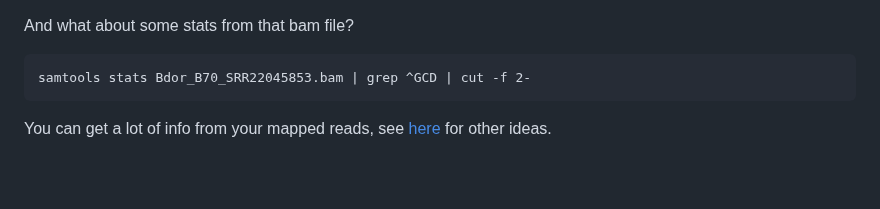
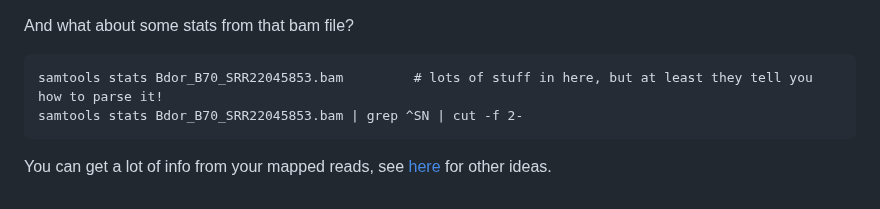
Before and after one commit to jrdupuis/UFSCar_IntTax, a Markdown page: genome_assembly_mapping.md, the part around the change. Drawn GitHub-style; blank space fills up the shorter version.

````diff
--- a/genome_assembly_mapping.md
+++ b/genome_assembly_mapping.md
@@ -184,7 +184,8 @@ Now you can head/tail/nano that file and make some sense of it, but look at the
 
 And what about some stats from that bam file?
 ```
-samtools stats Bdor_B70_SRR22045853.bam | grep ^GCD | cut -f 2-
+samtools stats Bdor_B70_SRR22045853.bam         # lots of stuff in here, but at least they tell you how to parse it!
+samtools stats Bdor_B70_SRR22045853.bam | grep ^SN | cut -f 2-
 ```
 
 You can get a lot of info from your mapped reads, see [here](https://bookdown.org/content/24942ad6-9ed7-44e9-b214-1ea8ba9f0224/learning-the-bam-format.html) for other ideas.
````
